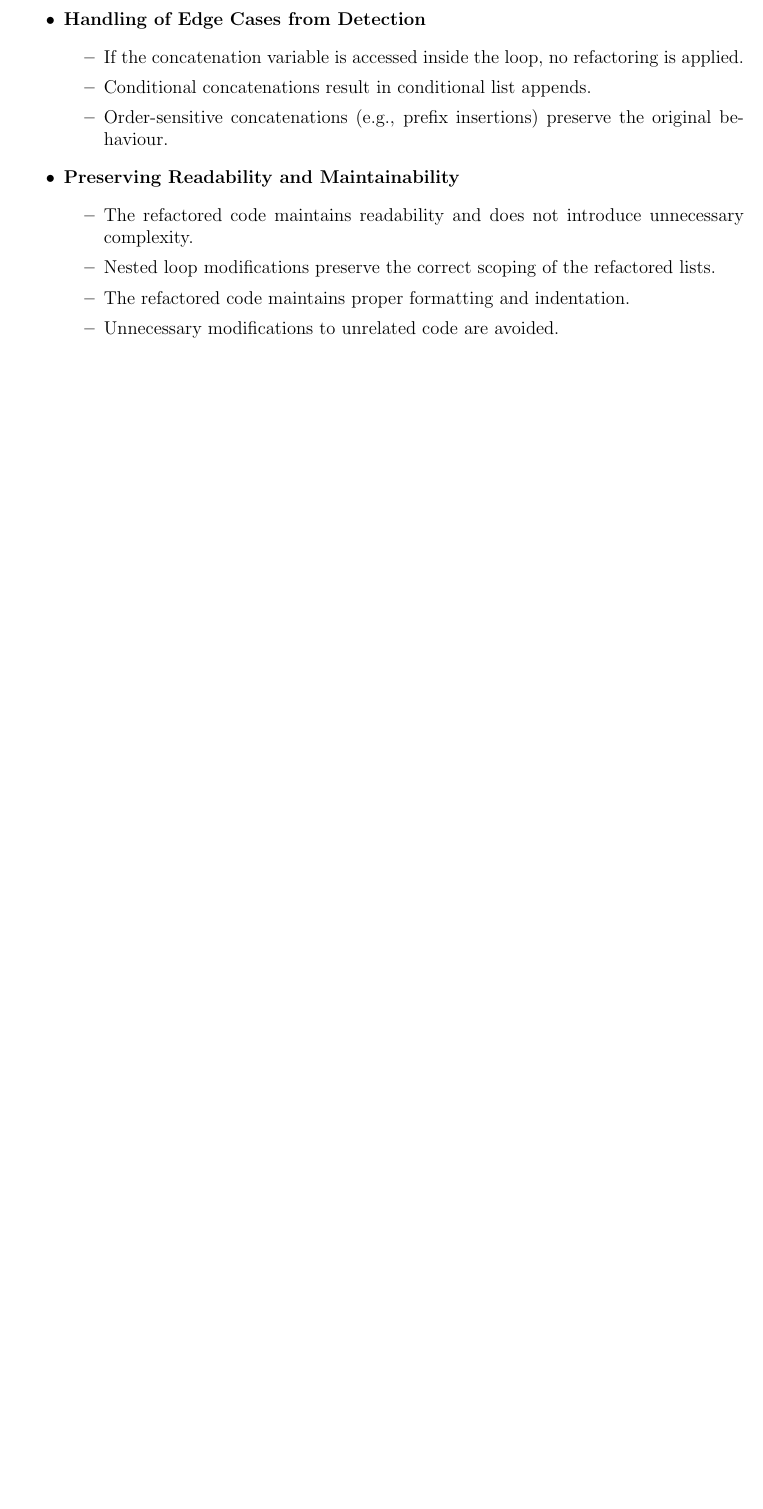
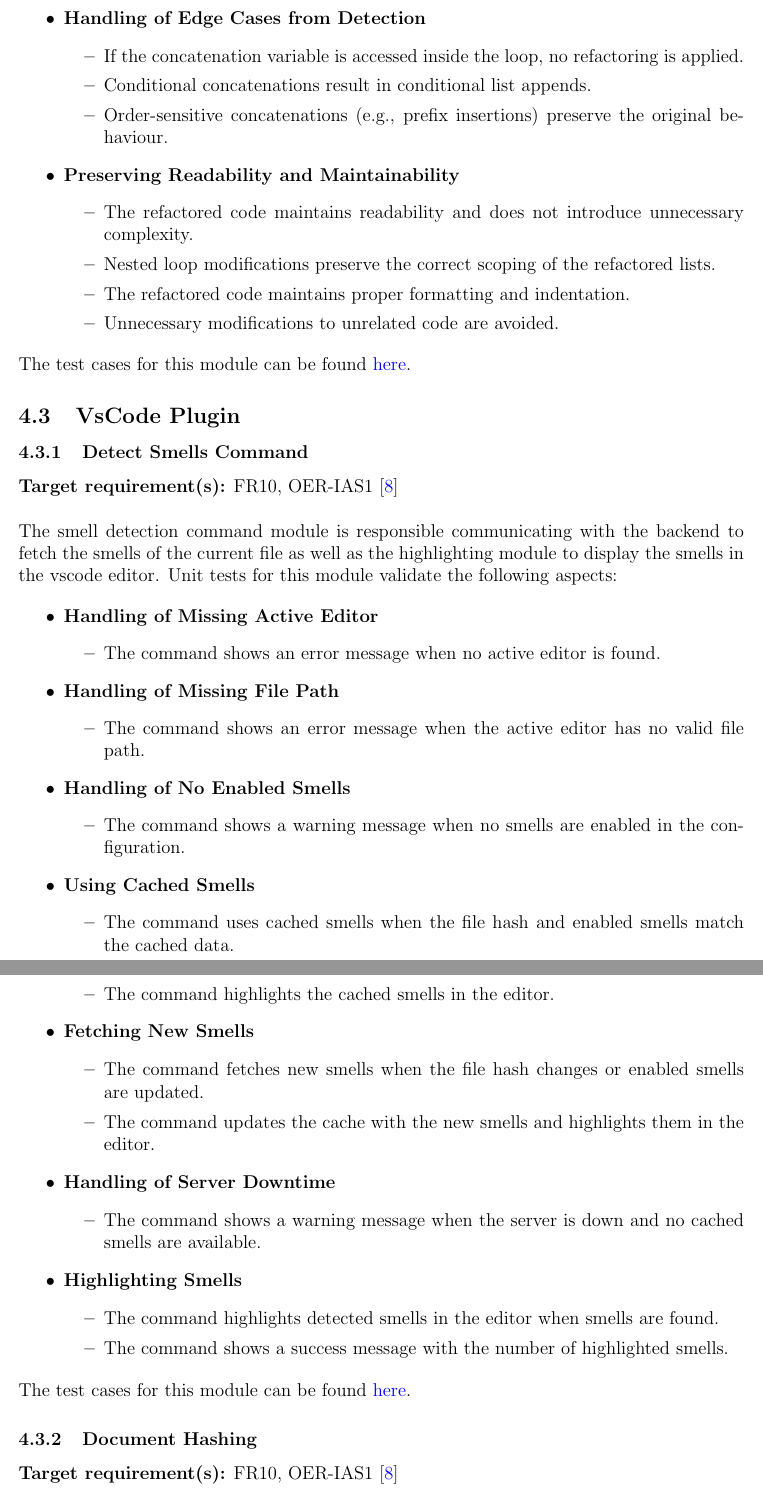
Before and after one commit to ssm-lab/capstone--source-code-optimizer, a LaTeX document (docs/VnVPlan/VnVPlan.tex): part of page 50 of 61 before the commit and two parts of pages 50 and 51 of 63 after it, the two joined at a grey line, cut so that both start at the same text, the shorter picture padded with empty space. Compiled offline with pdfLaTeX.

Commit message:
[VnV Plan] Unit Tests: Smell Detection Command, Hash Documents & File Highlighting (#452)

```diff
--- a/docs/VnVPlan/VnVPlan.tex
+++ b/docs/VnVPlan/VnVPlan.tex
@@ -1625,3 +1625,57 @@ The refactoring module transforms inefficient string concatenation into a more p
 \noindent The test cases for this module can be found \href{https://github.com/ssm-lab/capstone--source-code-optimizer/blob/new-poc/tests/refactorers/test_str_concat_in_loop_refactor.py}{here}.
 
 
+\subsection{VsCode Plugin}
+
+\subsubsection{Detect Smells Command}
+
+\textbf{Target requirement(s):} FR10, OER-IAS1~\cite{SRS} \\
+
+\noindent
+The smell detection command module is responsible communicating with the backend to fetch the smells of the current file as well as the highlighting module to display the smells in the vscode editor. Unit tests for this module validate the following aspects:
+
+\begin{itemize}
+  \item \textbf{Handling of Missing Active Editor}
+  \begin{itemize}
+    \item The command shows an error message when no active editor is found.
+  \end{itemize}
+
+  \item \textbf{Handling of Missing File Path}
+  \begin{itemize}
+      \item The command shows an error message when the active editor has no valid file path.
+  \end{itemize}
+
+  \item \textbf{Handling of No Enabled Smells}
+  \begin{itemize}
+      \item The command shows a warning message when no smells are enabled in the configuration.
+  \end{itemize}
+
+  \item \textbf{Using Cached Smells}
+  \begin{itemize}
+      \item The command uses cached smells when the file hash and enabled smells match the cached data.
+      \item The command highlights the cached smells in the editor.
+  \end{itemize}
+
+  \item \textbf{Fetching New Smells}
+  \begin{itemize}
+      \item The command fetches new smells when the file hash changes or enabled smells are updated.
+      \item The command updates the cache with the new smells and highlights them in the editor.
+  \end{itemize}
+
+  \item \textbf{Handling of Server Downtime}
+  \begin{itemize}
+      \item The command shows a warning message when the server is down and no cached smells are available.
+  \end{itemize}
+
+  \item \textbf{Highlighting Smells}
+  \begin{itemize}
+      \item The command highlights detected smells in the editor when smells are found.
+      \item The command shows a success message with the number of highlighted smells.
+  \end{itemize}
+\end{itemize}
+
+\noindent The test cases for this module can be found \href{https://github.com/ssm-lab/capstone--sco-vs-code-plugin/blob/plugin-multi-file/test/commands/detectSmells.test.ts}{here}.
+
+\subsubsection{Document Hashing}
+
+\textbf{Target requirement(s):} FR10, OER-IAS1~\cite{SRS} \\
@@ -1627,0 +1715,2 @@ The refactoring module transforms inefficient string concatenation into a more p
+\begin{itemize}
+  \item \textbf{Creation of Decorations}
```
Also changed, not shown: docs/VnVPlan/VnVPlan.tex (59 more changed lines).
